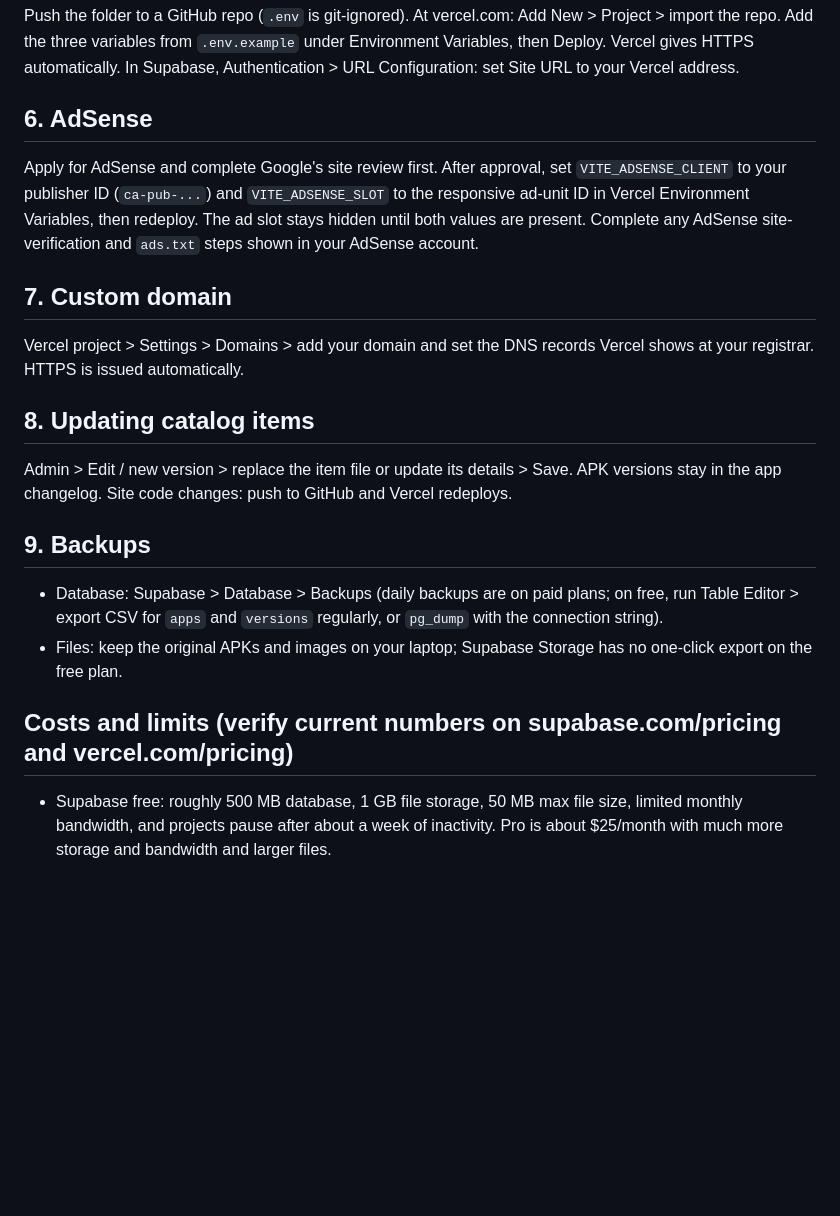
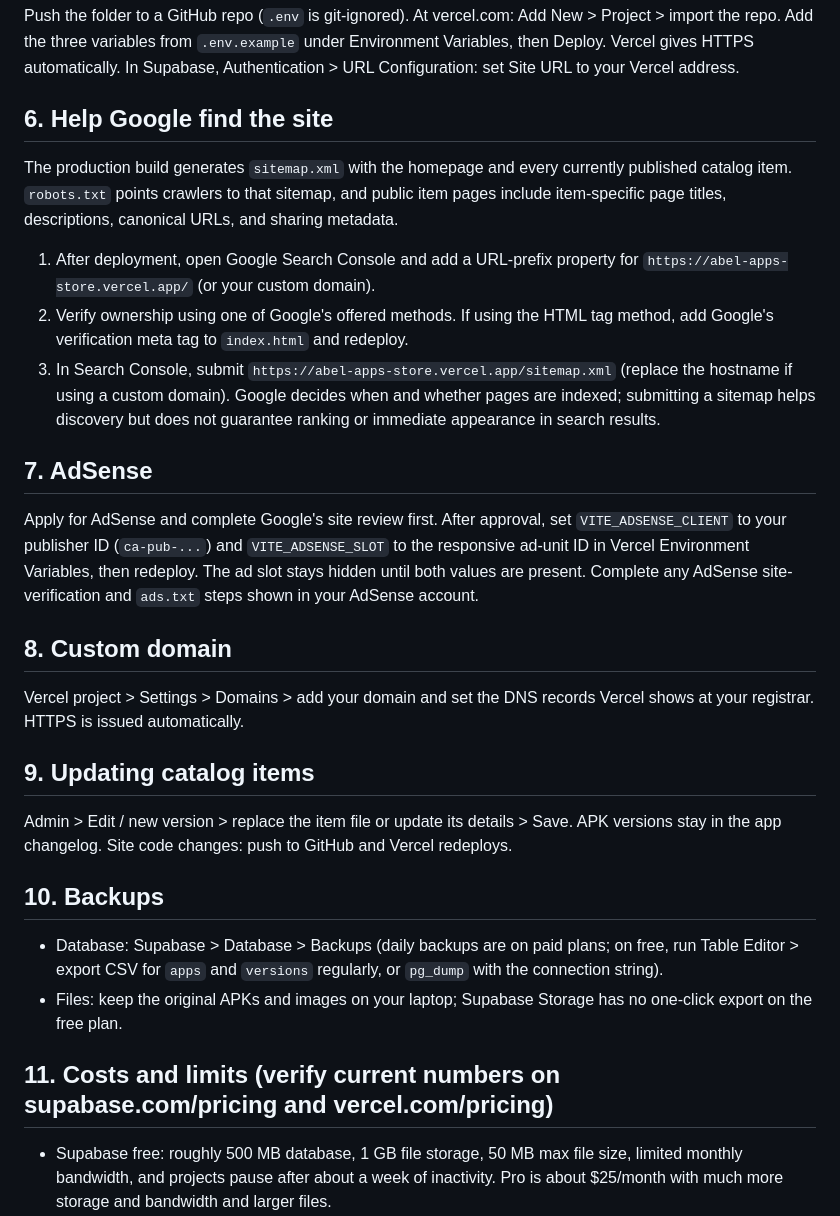
Before and after one commit to abelkoroma2-spec/Abel-apps-store, a Markdown page: README.md, the part around the change. Rendered like a GitHub page; blank space fills up the shorter version.

Commit message:
Document Google Search Console setup
Co-authored-by: Copilot <223556219+Copilot@users.noreply.github.com>

```diff
--- a/README.md
+++ b/README.md
@@ -32,20 +32,27 @@ For Android apps, provide a version (e.g. `1.0.0`) with each APK. Previous versi
 Push the folder to a GitHub repo (`.env` is git-ignored). At vercel.com: Add New > Project > import the repo. Add the three variables from `.env.example` under Environment Variables, then Deploy. Vercel gives HTTPS automatically.
 In Supabase, Authentication > URL Configuration: set Site URL to your Vercel address.
 
-## 6. AdSense
+## 6. Help Google find the site
+The production build generates `sitemap.xml` with the homepage and every currently published catalog item. `robots.txt` points crawlers to that sitemap, and public item pages include item-specific page titles, descriptions, canonical URLs, and sharing metadata.
+1. After deployment, open Google Search Console and add a URL-prefix property for `https://abel-apps-store.vercel.app/` (or your custom domain).
+2. Verify ownership using one of Google's offered methods. If using the HTML tag method, add Google's verification meta tag to `index.html` and redeploy.
+3. In Search Console, submit `https://abel-apps-store.vercel.app/sitemap.xml` (replace the hostname if using a custom domain).
+Google decides when and whether pages are indexed; submitting a sitemap helps discovery but does not guarantee ranking or immediate appearance in search results.
+
+## 7. AdSense
 Apply for AdSense and complete Google's site review first. After approval, set `VITE_ADSENSE_CLIENT` to your publisher ID (`ca-pub-...`) and `VITE_ADSENSE_SLOT` to the responsive ad-unit ID in Vercel Environment Variables, then redeploy. The ad slot stays hidden until both values are present. Complete any AdSense site-verification and `ads.txt` steps shown in your AdSense account.
 
-## 7. Custom domain
+## 8. Custom domain
 Vercel project > Settings > Domains > add your domain and set the DNS records Vercel shows at your registrar. HTTPS is issued automatically.
 
-## 8. Updating catalog items
+## 9. Updating catalog items
 Admin > Edit / new version > replace the item file or update its details > Save. APK versions stay in the app changelog. Site code changes: push to GitHub and Vercel redeploys.
 
-## 9. Backups
+## 10. Backups
 - Database: Supabase > Database > Backups (daily backups are on paid plans; on free, run Table Editor > export CSV for `apps` and `versions` regularly, or `pg_dump` with the connection string).
 - Files: keep the original APKs and images on your laptop; Supabase Storage has no one-click export on the free plan.
 
-## Costs and limits (verify current numbers on supabase.com/pricing and vercel.com/pricing)
+## 11. Costs and limits (verify current numbers on supabase.com/pricing and vercel.com/pricing)
 - Supabase free: roughly 500 MB database, 1 GB file storage, 50 MB max file size, limited monthly bandwidth, and projects pause after about a week of inactivity. Pro is about $25/month with much more storage and bandwidth and larger files.
 - Vercel Hobby: free for personal, non-commercial use; Pro is about $20/month.
 - Domain: about $10–15/year.
```
